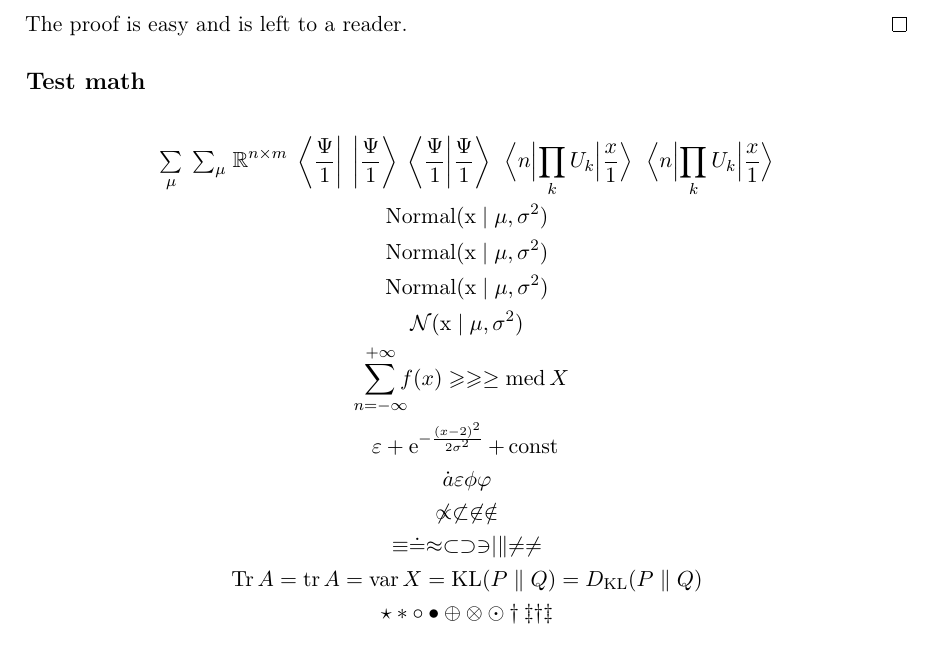
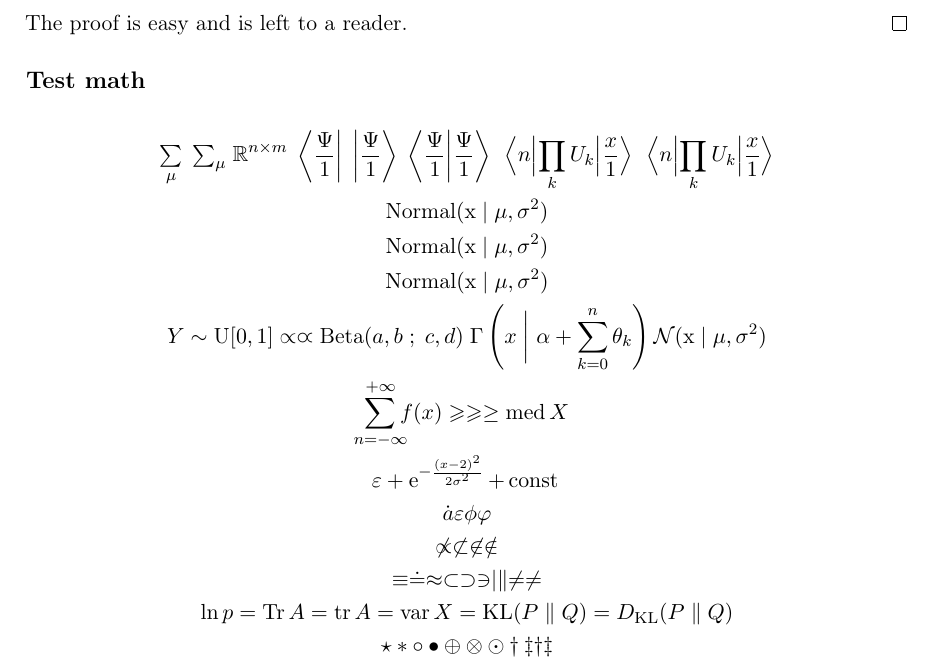
Before and after one commit to yell/tex-pipeline, a LaTeX document (main.tex, which reads preamble/math.tex): part of page 2 of 5, cut so that both start at the same text. Compiled offline with pdfLaTeX.

Commit message:
minor corrections and changes

```diff
--- a/main.tex
+++ b/main.tex
@@ -135,13 +138,15 @@
       \text{Normal}(\mathrm{x} \mid \mu, \sigma^2 ) \\
       \textnormal{Normal}(\mathrm{x} \mid \mu, \sigma^2 ) \\
       \mathrm{Normal}(\mathrm{x} \mid \mu, \sigma^2 ) \\
+      Y \sim \text{U}[0,1] \propto \varpropto \text{Beta}(a,b\;;\;c,d) \;
+      \Gamma \p{x \mathrel{\bigg |} \alpha + \sum_{k=0}^n \theta_k}
       \mathcal{N}(\mathrm{x} \mid \mu, \sigma^2 ) \\
       \sum_{\mathclap{n=-\infty}}^{+\infty} f(x) \geqslant \geq \ge \med X \\
       \eps + \e^{-\frac{(x-2)^2}{2\sigma ^2}} + \const{} \\
       \dot{a} \epsilon \phi \varphi \\
       \not\propto \not\subset \not\in \notin \\
       \equiv \doteq \approx \subset \supset \ni \mid \parallel \neq \ne \\
-      \Tr A = \tr A = \var X = \KL{P}{Q} = \DKL{P}{Q} \\
+      \ln p = \Tr A = \tr A = \var X = \KL{P}{Q} = \DKL{P}{Q} \\
       \star \ast \circ \bullet \oplus \otimes \odot \dagger \ddagger \text{\dag \ddag} \\
       \bigoplus \bigotimes \bigodot \bigcup \bigcap \\
       \leftarrow \gets \rightarrow \to \mapsto
--- a/preamble/math.tex
+++ b/preamble/math.tex
@@ -30,8 +30,14 @@
 \newcommand{\commentinline}[1]{\color{darkgray}\left[\text{#1}\right]\color{black}}
 \newcommand{\commentii}[2]{\color{darkgray}\left[\begin{array}{c}\text{#1}\\\text{#2}\end{array}\right]\color{black}}
 
+% ## Problem elements
+% TODO: redesign
+\newcommand{\answer}[2][2]{\rule{#1cm}{0.4pt}\begin{flalign*}\left\{#2\right\}&&\end{flalign*}}
+\newcommand{\answertext}[2][2]{\rule{#1cm}{0.4pt}\\\{#2\}}
+\newcommand{\subproblem}[1]{\color{darkgray}\textit{\textbf{\underline{#1}}}\color{black}}
 
-% # By areas of science
+
+% # Operators and other objects
 % ## Elementary math
 \DeclareMathOperator*{\argmax}{arg\,max}
 \DeclareMathOperator*{\argmin}{arg\,min}
@@ -59,7 +65,7 @@
 \newcommand{\veciii}[3]{\begin{array}[h]{c} #1 \\ #2 \\ #3 \end{array}}
 \newcommand{\veciv}[4]{\begin{array}[h]{c} #1 \\ #2 \\ #3 \\ #4	\end{array}}
 
-\newcommand{\matii}[4]{\begin{array}[h]{ccc} #1 & #2 \\ #3 & #4 \end{array}}
+\newcommand{\matii}[4]{\begin{array}[h]{cc} #1 & #2 \\ #3 & #4 \end{array}}
 \newcommand{\matiii}[9]{\begin{array}[h]{ccc} #1 & #2 & #3 \\ #4 & #5 & #6 \\ #7 & #8 & #9 \end{array}}
 
 % ## Calculus
```
Also changed, not shown: preamble/settings.tex (+4 -0 lines), main.pdf, main.tex (3 more changed lines), preamble/math.tex (2 more changed lines).
